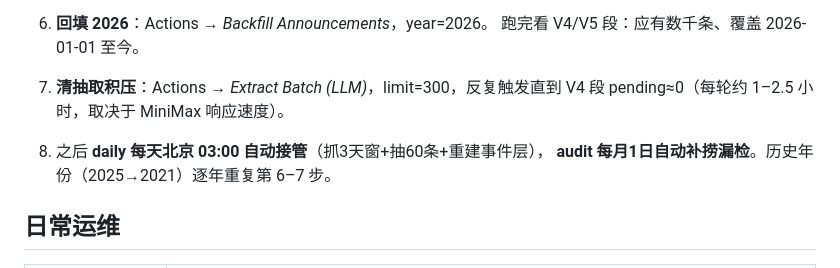
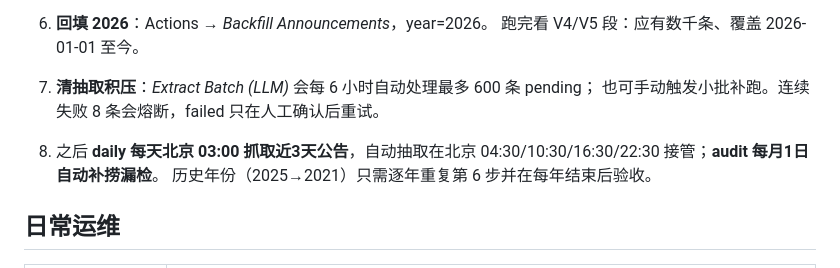
Before and after one commit to Meikowo/hedge-monitor, a Markdown page: README.md, the part around the change. GitHub-like rendering.

Commit message:
Document unattended extraction

```diff
--- a/README.md
+++ b/README.md
@@ -59,11 +59,12 @@ output/                 运行快照（gitignore，Actions 里以 artifact 保
 6. **回填 2026**：Actions → *Backfill Announcements*，year=2026。
    跑完看 V4/V5 段：应有数千条、覆盖 2026-01-01 至今。
 
-7. **清抽取积压**：Actions → *Extract Batch (LLM)*，limit=300，反复触发直到
-   V4 段 pending≈0（每轮约 1–2.5 小时，取决于 MiniMax 响应速度）。
+7. **清抽取积压**：*Extract Batch (LLM)* 会每 6 小时自动处理最多 600 条 pending；
+   也可手动触发小批补跑。连续失败 8 条会熔断，failed 只在人工确认后重试。
 
-8. 之后 **daily 每天北京 03:00 自动接管**（抓3天窗+抽60条+重建事件层），
-   **audit 每月1日自动补捞漏检**。历史年份（2025→2021）逐年重复第 6–7 步。
+8. 之后 **daily 每天北京 03:00 抓取近3天公告**，自动抽取在北京
+   04:30/10:30/16:30/22:30 接管；**audit 每月1日自动补捞漏检**。
+   历史年份（2025→2021）只需逐年重复第 6 步并在每年结束后验收。
 
 ## 日常运维
 
```
